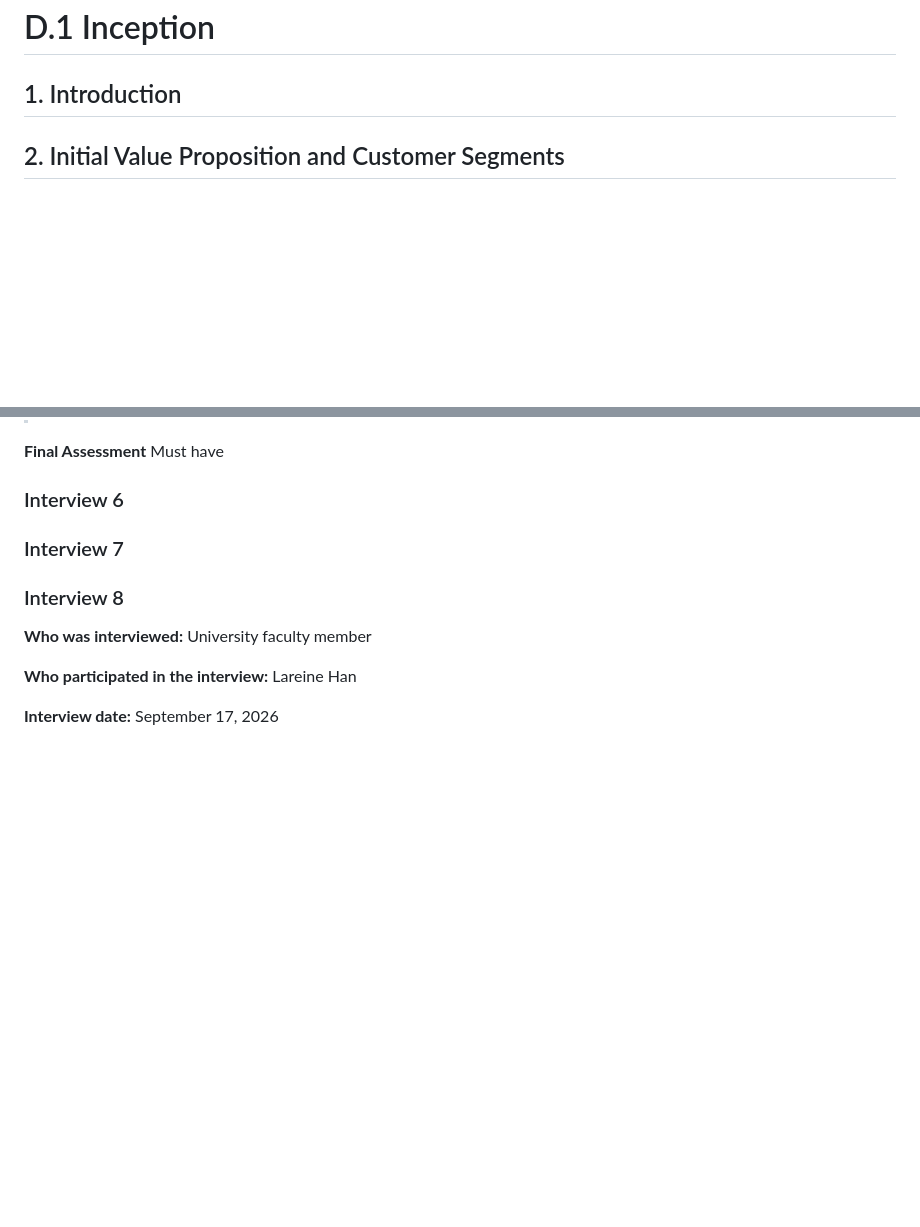
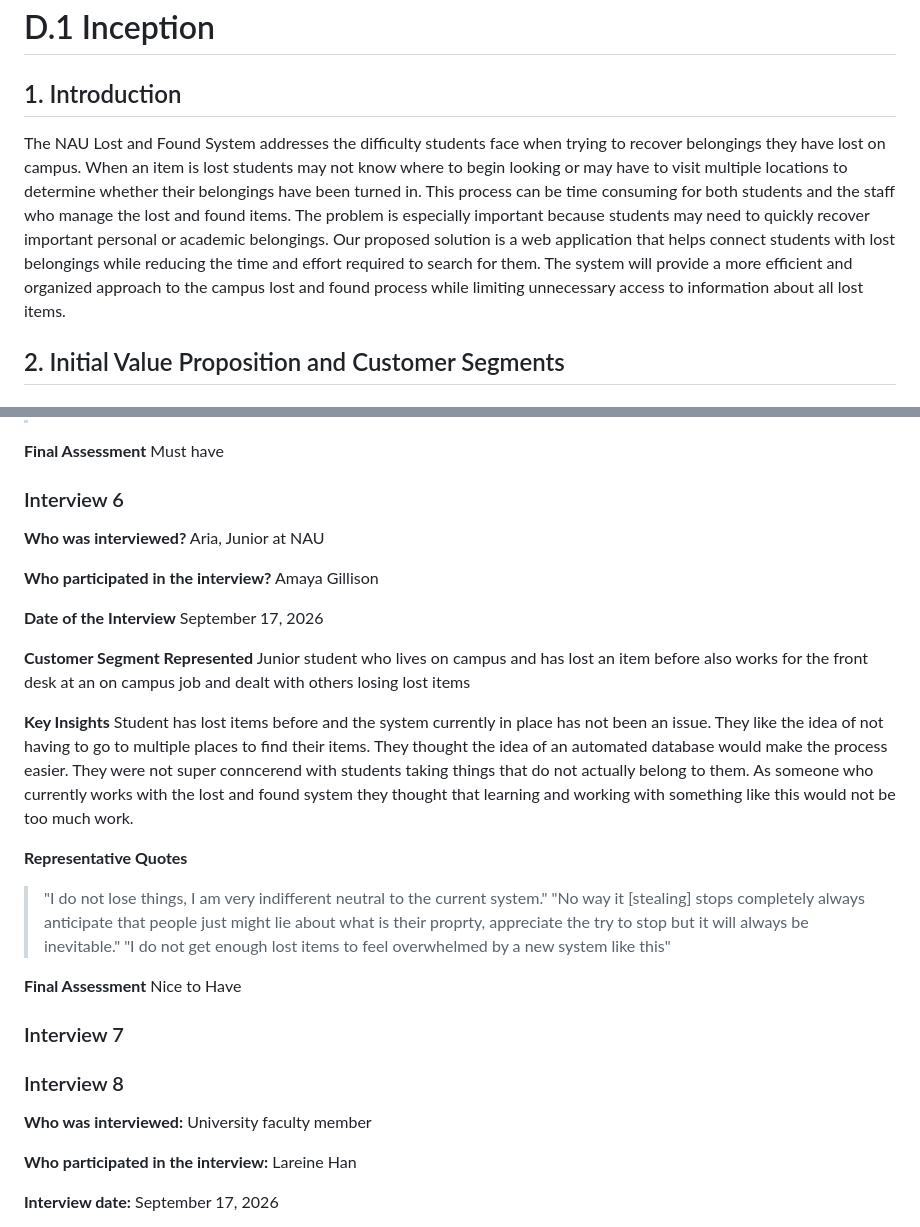
Before and after one commit to bs2863/CS386-Project-LostAndFound, a Markdown page: deliverables/D1_Inception.md, 2 parts joined by grey strips. Drawn GitHub-style; blank space fills up the shorter version.

Commit message:
Add interview and Introduction

```diff
--- a/deliverables/D1_Inception.md
+++ b/deliverables/D1_Inception.md
@@ -1,6 +1,17 @@
 # D.1 Inception
 
 ## 1. Introduction
+
+The NAU Lost and Found System addresses the difficulty students face when trying
+to recover belongings they have lost on campus. When an item is lost students may
+not know where to begin looking or may have to visit multiple locations to determine
+whether their belongings have been turned in. This process can be time consuming for
+both students and the staff who manage the lost and found items. The problem is
+especially important because students may need to quickly recover important personal or
+academic belongings. Our proposed solution is a web application that helps connect
+students with lost belongings while reducing the time and effort required to search for
+them. The system will provide a more efficient and organized approach to the campus
+lost and found process while limiting unnecessary access to information about all lost items.
 
 ## 2. Initial Value Proposition and Customer Segments
 
@@ -165,6 +176,39 @@ Must have
 
 ### Interview 6
 
+**Who was interviewed?**
+Aria, Junior at NAU
+
+**Who participated in the interview?**
+Amaya Gillison
+
+**Date of the Interview**
+September 17, 2026
+
+**Customer Segment Represented**
+Junior student who lives on campus and has lost an item before
+also works for the front desk at an on campus job and dealt with
+others losing lost items
+
+**Key Insights**
+Student has lost items before and the system currently in place has
+not been an issue. They like the idea of not having to go to multiple
+places to find their items. They thought the idea of an automated database
+would make the process easier. They were not super conncerend with students
+taking things that do not actually belong to them. As someone who currently
+works with the lost and found system they thought that learning and working
+with something like this would not be too much work.
+
+**Representative Quotes**
+>"I do not lose things, I am very indifferent neutral to the current system."
+>"No way it [stealing] stops completely always anticipate that people just might
+lie about what is their proprty, appreciate the try to stop but it will always
+ be inevitable."
+>"I do not get enough lost items to feel overwhelmed by a new system like this"
+
+**Final Assessment**
+Nice to Have
+
 ### Interview 7
 
 ### Interview 8
```
